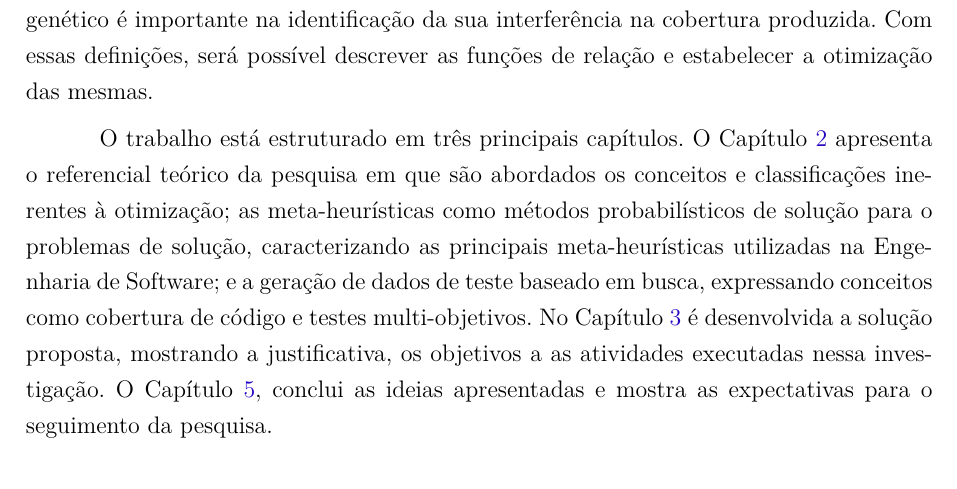
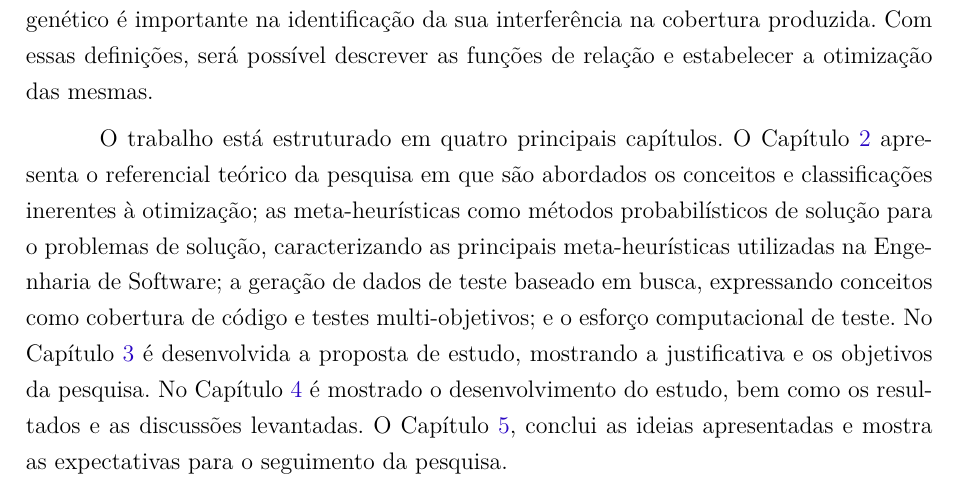
Before and after one commit to mateusmanuel/TCC, a LaTeX document (main.tex, which reads editaveis/introducao.tex): part of page 17 of 50, cut so that both start at the same text. Compiled offline with pdfLaTeX.

Commit message:
Correção da apresentação dos capítulos

```diff
--- a/editaveis/introducao.tex
+++ b/editaveis/introducao.tex
@@ -26,4 +26,4 @@ Isso exposto nota-se a necessidade de investigar outras características desejá
 Portanto, o objetivo deste trabalho é compreender o ponto de equilíbrio nas relações existentes na geração/execução de dados de teste a saber: i) o esforço computacional empregado na geração dos dados de teste e a cobertura de código provida por tais dados e ii) o esforço computacional para a execução dos testes e o nível de cobertura de código alcançado. Em outras palavras, estima-se que o ponto de equilíbrio entre essas duas relações caracteriza  uma solução de testes com boa cobertura de código e tempo de execução factível. Para tal estudo ambas características serão aplicadas à abordagens que utilizam algoritmos genéticos devido à sua larga utilização nessa área e outros fatores, como alta adaptabilidade e especifidade a problemas de otimização, que estão descritos em detalhes na Seção \ref{propostaestudo}. Além disso, a compreensão do comportamento das iterações do algoritmo genético é importante na identificação da sua interferência na cobertura produzida. Com essas definições, será possível descrever as funções de relação e estabelecer a otimização das mesmas.
 
 
-O trabalho está estruturado em três principais capítulos. O Capítulo~\ref{referencialteorico} apresenta o referencial teórico da pesquisa em que são abordados os conceitos e classificações inerentes à otimização; as meta-heurísticas como métodos probabilísticos de solução para o problemas de solução, caracterizando as principais meta-heurísticas utilizadas na Engenharia de Software; e a geração de dados de teste baseado em busca, expressando conceitos como cobertura de código e testes multi-objetivos. No Capítulo~\ref{propostaestudo} é desenvolvida a solução proposta, mostrando a justificativa, os objetivos a as atividades executadas nessa investigação. O Capítulo~\ref{conclusoes}, conclui as ideias apresentadas e mostra as expectativas para o seguimento da pesquisa.
+O trabalho está estruturado em quatro principais capítulos. O Capítulo~\ref{referencialteorico} apresenta o referencial teórico da pesquisa em que são abordados os conceitos e classificações inerentes à otimização; as meta-heurísticas como métodos probabilísticos de solução para o problemas de solução, caracterizando as principais meta-heurísticas utilizadas na Engenharia de Software; a geração de dados de teste baseado em busca, expressando conceitos como cobertura de código e testes multi-objetivos; e o esforço computacional de teste. No Capítulo~\ref{propostaestudo} é desenvolvida a proposta de estudo, mostrando a justificativa e os objetivos da pesquisa. No Capítulo~\ref{estudoexploratorio} é mostrado o desenvolvimento do estudo, bem como os resultados e as discussões levantadas. O Capítulo~\ref{conclusoes}, conclui as ideias apresentadas e mostra as expectativas para o seguimento da pesquisa.
```
Also changed, not shown: editaveis/experimentos.tex (+1 -0 lines).
